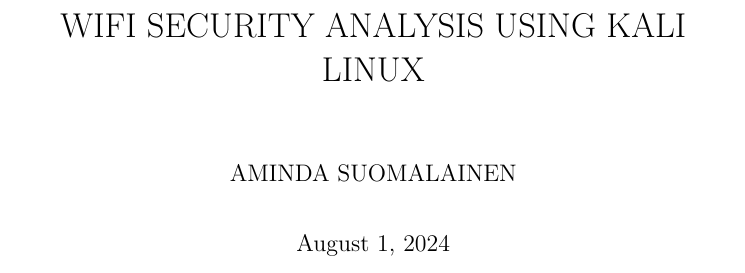
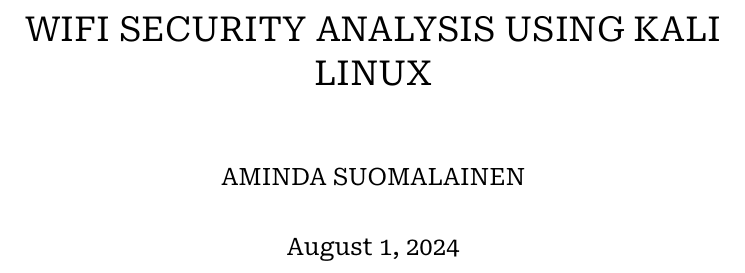
Before and after one commit to Mikaela/wifi-security.tex, a LaTeX document (wifi-security.tex): part of page 1 of 4, cut so that both start at the same text. Compiled offline with XeLaTeX.

Commit message:
wifi-security.tex: specify font

```diff
--- a/wifi-security.tex
+++ b/wifi-security.tex
@@ -1,11 +1,15 @@
 \documentclass[a4paper]{rapport3}
 \usepackage[english]{babel}
-\usepackage{cmap}
+%\usepackage{cmap}
+\usepackage{fontspec}
 \usepackage{subfiles}
 \usepackage{lipsum}
 %\usepackage{censor}
+%\StopCensoring
 
-%\StopCensoring
+\setmainfont{Roboto Serif}
+\setsansfont{Roboto}
+\setmonofont{Roboto Mono}
 
 \title{WiFi Security Analysis using Kali Linux}
 \author{Aminda Suomalainen}
```
